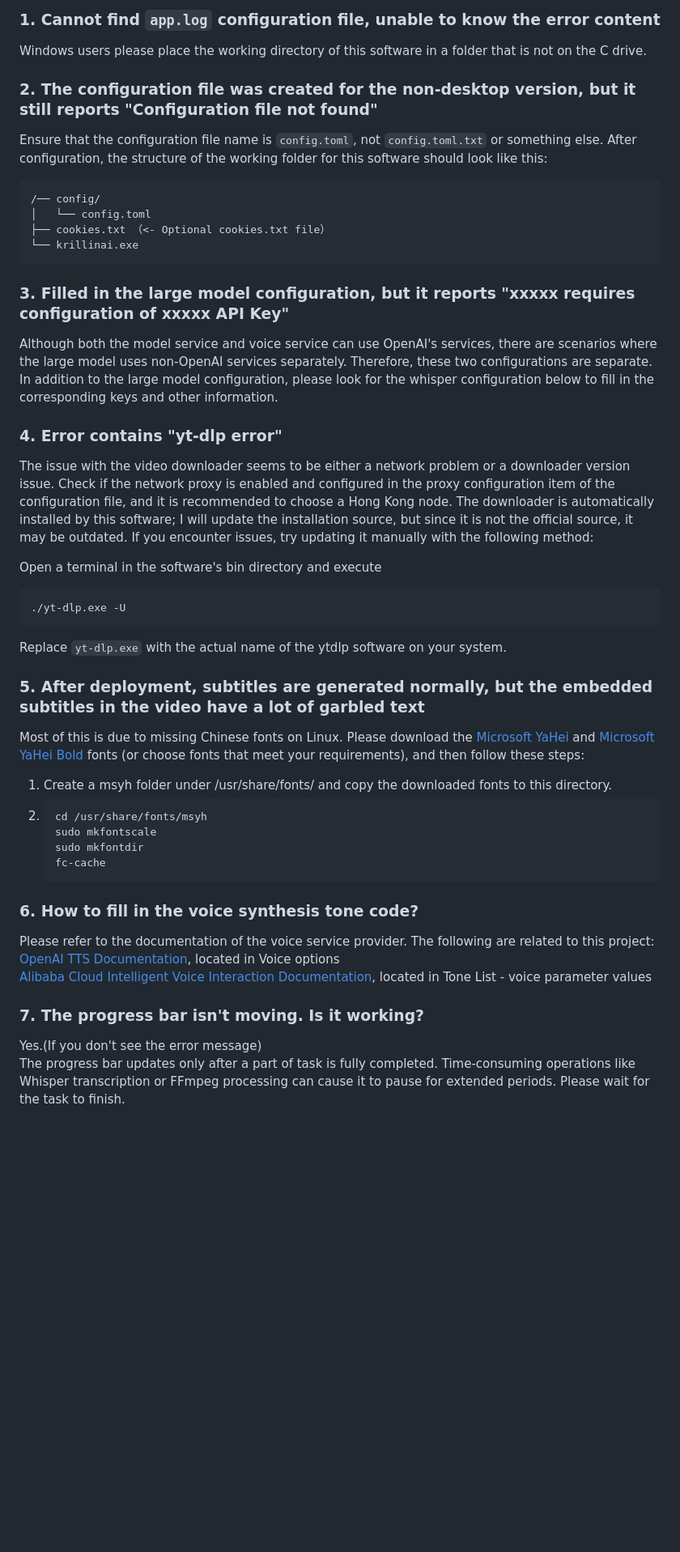
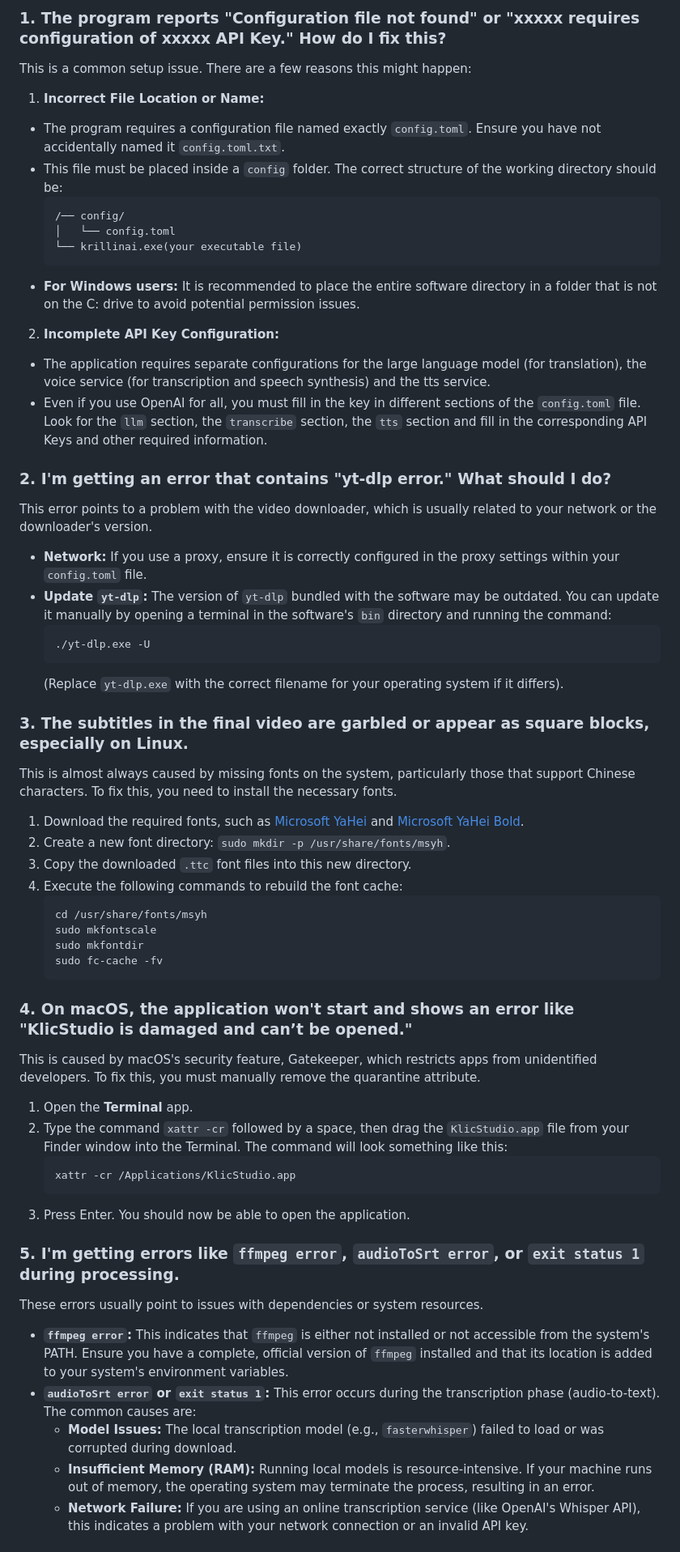
Before and after one commit to datasys2026/AgenticDub, a Markdown page: faq.md, the part around the change printed below. Shown: that part at 81% size. GitHub-like rendering; blank space fills up the shorter version.

````diff
--- a/faq.md
+++ b/faq.md
@@ -1,43 +1,62 @@
-### 1. Cannot find `app.log` configuration file, unable to know the error content
-Windows users please place the working directory of this software in a folder that is not on the C drive.
+### 1. The program reports "Configuration file not found" or "xxxxx requires configuration of xxxxx API Key." How do I fix this?
+This is a common setup issue. There are a few reasons this might happen:
 
-### 2. The configuration file was created for the non-desktop version, but it still reports "Configuration file not found"
-Ensure that the configuration file name is `config.toml`, not `config.toml.txt` or something else. After configuration, the structure of the working folder for this software should look like this:
-```
-/── config/
-│   └── config.toml
-├── cookies.txt （<- Optional cookies.txt file）
-└── krillinai.exe
-```
+1.  **Incorrect File Location or Name:**
 
-### 3. Filled in the large model configuration, but it reports "xxxxx requires configuration of xxxxx API Key"
-Although both the model service and voice service can use OpenAI's services, there are scenarios where the large model uses non-OpenAI services separately. Therefore, these two configurations are separate. In addition to the large model configuration, please look for the whisper configuration below to fill in the corresponding keys and other information.
+   * The program requires a configuration file named exactly `config.toml`. Ensure you have not accidentally named it `config.toml.txt`.
+   * This file must be placed inside a `config` folder. The correct structure of the working directory should be:
+     ```
+     /── config/
+     │   └── config.toml
+     └── krillinai.exe(your executable file)
+     ```
+   * **For Windows users:** It is recommended to place the entire software directory in a folder that is not on the C: drive to avoid potential permission issues.
 
-### 4. Error contains "yt-dlp error"
-The issue with the video downloader seems to be either a network problem or a downloader version issue. Check if the network proxy is enabled and configured in the proxy configuration item of the configuration file, and it is recommended to choose a Hong Kong node. The downloader is automatically installed by this software; I will update the installation source, but since it is not the official source, it may be outdated. If you encounter issues, try updating it manually with the following method:
+2.  **Incomplete API Key Configuration:**
 
-Open a terminal in the software's bin directory and execute
-```
-./yt-dlp.exe -U
-```
-Replace `yt-dlp.exe` with the actual name of the ytdlp software on your system.
+   * The application requires separate configurations for the large language model (for translation), the voice service (for transcription and speech synthesis) and the tts service.
+   * Even if you use OpenAI for all, you must fill in the key in different sections of the `config.toml` file. Look for the `llm` section, the `transcribe` section, the `tts` section and fill in the corresponding API Keys and other required information.
 
-### 5. After deployment, subtitles are generated normally, but the embedded subtitles in the video have a lot of garbled text
-Most of this is due to missing Chinese fonts on Linux. Please download the [Microsoft YaHei](https://modelscope.cn/models/Maranello/KrillinAI_dependency_cn/resolve/master/%E5%AD%97%E4%BD%93/msyh.ttc) and [Microsoft YaHei Bold](https://modelscope.cn/models/Maranello/KrillinAI_dependency_cn/resolve/master/%E5%AD%97%E4%BD%93/msyhbd.ttc) fonts (or choose fonts that meet your requirements), and then follow these steps:
-1. Create a msyh folder under /usr/share/fonts/ and copy the downloaded fonts to this directory.
-2.
+### 2. I'm getting an error that contains "yt-dlp error." What should I do?
+This error points to a problem with the video downloader, which is usually related to your network or the downloader's version.
+
+* **Network:** If you use a proxy, ensure it is correctly configured in the proxy settings within your `config.toml` file.
+* **Update `yt-dlp`:** The version of `yt-dlp` bundled with the software may be outdated. You can update it manually by opening a terminal in the software's `bin` directory and running the command:
+  ```
+  ./yt-dlp.exe -U
+  ```
+  (Replace `yt-dlp.exe` with the correct filename for your operating system if it differs).
+
+### 3. The subtitles in the final video are garbled or appear as square blocks, especially on Linux.
+This is almost always caused by missing fonts on the system, particularly those that support Chinese characters. To fix this, you need to install the necessary fonts.
+
+1.  Download the required fonts, such as [Microsoft YaHei](https://modelscope.cn/models/Maranello/KrillinAI_dependency_cn/resolve/master/%E5%AD%97%E4%BD%93/msyh.ttc) and [Microsoft YaHei Bold](https://modelscope.cn/models/Maranello/KrillinAI_dependency_cn/resolve/master/%E5%AD%97%E4%BD%93/msyhbd.ttc).
+2.  Create a new font directory: `sudo mkdir -p /usr/share/fonts/msyh`.
+3.  Copy the downloaded `.ttc` font files into this new directory.
+4.  Execute the following commands to rebuild the font cache:
     ```
     cd /usr/share/fonts/msyh
     sudo mkfontscale
     sudo mkfontdir
-    fc-cache
+    sudo fc-cache -fv
     ```
 
-### 6. How to fill in the voice synthesis tone code?
-Please refer to the documentation of the voice service provider. The following are related to this project:
-[OpenAI TTS Documentation](https://platform.openai.com/docs/guides/text-to-speech/api-reference), located in Voice options
-[Alibaba Cloud Intelligent Voice Interaction Documentation](https://help.aliyun.com/zh/isi/developer-reference/overview-of-speech-synthesis), located in Tone List - voice parameter values
+### 4. On macOS, the application won't start and shows an error like "KlicStudio is damaged and can’t be opened."
+This is caused by macOS's security feature, Gatekeeper, which restricts apps from unidentified developers. To fix this, you must manually remove the quarantine attribute.
 
-### 7. The progress bar isn't moving. Is it working?
-Yes.(If you don't see the error message)
-The progress bar updates only after a part of task is fully completed. Time-consuming operations like Whisper transcription or FFmpeg processing can cause it to pause for extended periods. Please wait for the task to finish.
+1.  Open the **Terminal** app.
+2.  Type the command `xattr -cr` followed by a space, then drag the `KlicStudio.app` file from your Finder window into the Terminal. The command will look something like this:
+    ```
+    xattr -cr /Applications/KlicStudio.app
+    ```
+3.  Press Enter. You should now be able to open the application.
+
+### 5. I'm getting errors like `ffmpeg error`, `audioToSrt error`, or `exit status 1` during processing.
+These errors usually point to issues with dependencies or system resources.
+
+* **`ffmpeg error`:** This indicates that `ffmpeg` is either not installed or not accessible from the system's PATH. Ensure you have a complete, official version of `ffmpeg` installed and that its location is added to your system's environment variables.
+* **`audioToSrt error` or `exit status 1`:** This error occurs during the transcription phase (audio-to-text). The common causes are:
+   * **Model Issues:** The local transcription model (e.g., `fasterwhisper`) failed to load or was corrupted during download.
+   * **Insufficient Memory (RAM):** Running local models is resource-intensive. If your machine runs out of memory, the operating system may terminate the process, resulting in an error.
+   * **Network Failure:** If you are using an online transcription service (like OpenAI's Whisper API), this indicates a problem with your network connection or an invalid API key.
+
````
Also changed, not shown: other parts of faq.md (+35 -0 lines), README.md (+2 -1 lines), docs/images/ui_desktop_dark.png (added), docs/images/ui_desktop_light.png (added).
